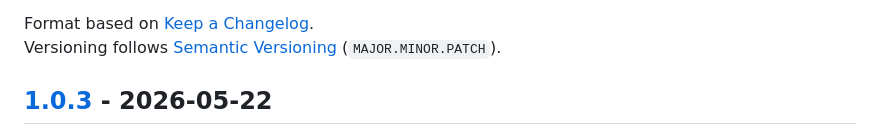
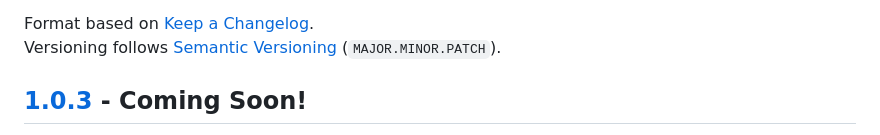
Before and after one commit to renzoreyn/ShulkerBox, a Markdown page: CHANGELOG.md, the part around one of its changes. GitHub-like rendering.

```diff
--- a/CHANGELOG.md
+++ b/CHANGELOG.md
@@ -5,5 +5,5 @@ All notable changes to **Shulker Box** are documented here.
 Format based on [Keep a Changelog](https://keepachangelog.com/en/1.1.0/).
 Versioning follows [Semantic Versioning](https://semver.org/spec/v2.0.0.html) (`MAJOR.MINOR.PATCH`).
 
-## [1.0.3] - 2026-05-22
+## [1.0.3] - Coming Soon!
 
```
Also changed, not shown: other parts of CHANGELOG.md (+1 -1 lines).
